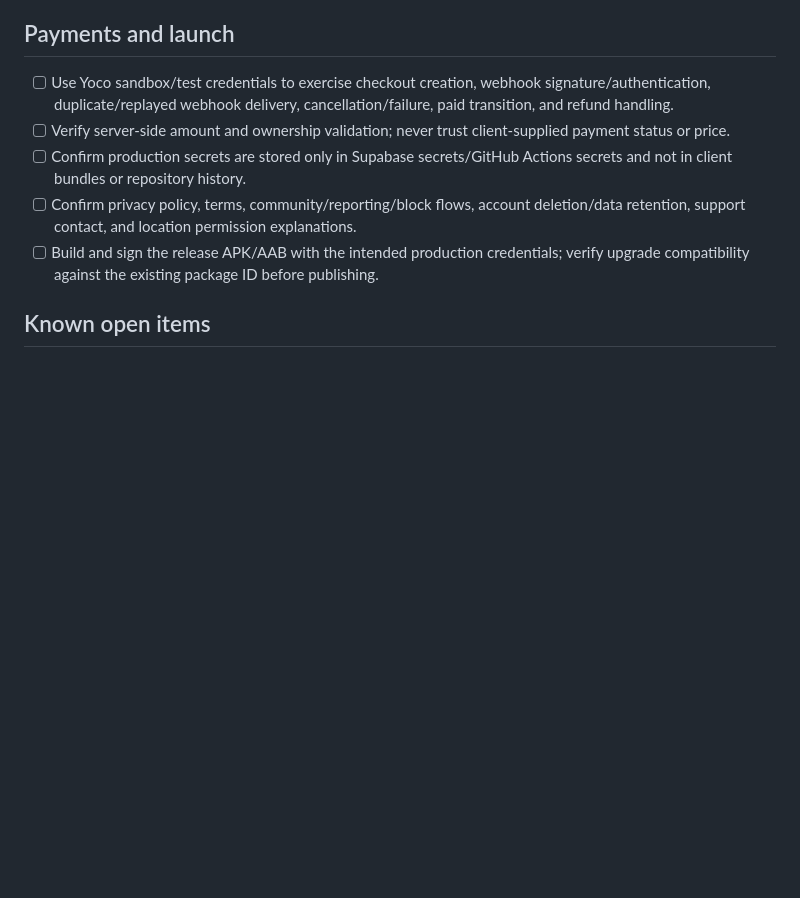
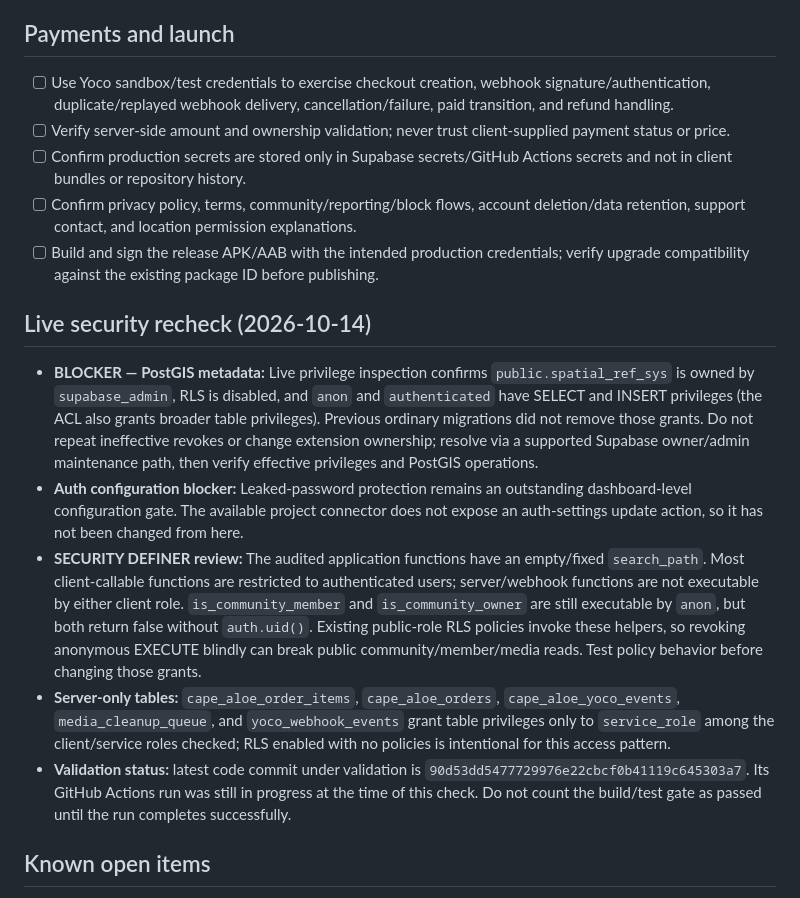
Before and after one commit to WadeeMeenie/lekka, a Markdown page: docs/RELEASE_READINESS.md, the part around the change. GitHub-like rendering; blank space fills up the shorter version.

Commit message:
docs: record live production security recheck

```diff
--- a/docs/RELEASE_READINESS.md
+++ b/docs/RELEASE_READINESS.md
@@ -37,6 +37,14 @@ This checklist is the release gate for the current production-hardening candidat
 - [ ] Confirm privacy policy, terms, community/reporting/block flows, account deletion/data retention, support contact, and location permission explanations.
 - [ ] Build and sign the release APK/AAB with the intended production credentials; verify upgrade compatibility against the existing package ID before publishing.
 
+## Live security recheck (2026-10-14)
+
+- **BLOCKER — PostGIS metadata:** Live privilege inspection confirms `public.spatial_ref_sys` is owned by `supabase_admin`, RLS is disabled, and `anon` and `authenticated` have SELECT and INSERT privileges (the ACL also grants broader table privileges). Previous ordinary migrations did not remove those grants. Do not repeat ineffective revokes or change extension ownership; resolve via a supported Supabase owner/admin maintenance path, then verify effective privileges and PostGIS operations.
+- **Auth configuration blocker:** Leaked-password protection remains an outstanding dashboard-level configuration gate. The available project connector does not expose an auth-settings update action, so it has not been changed from here.
+- **SECURITY DEFINER review:** The audited application functions have an empty/fixed `search_path`. Most client-callable functions are restricted to authenticated users; server/webhook functions are not executable by either client role. `is_community_member` and `is_community_owner` are still executable by `anon`, but both return false without `auth.uid()`. Existing public-role RLS policies invoke these helpers, so revoking anonymous EXECUTE blindly can break public community/member/media reads. Test policy behavior before changing those grants.
+- **Server-only tables:** `cape_aloe_order_items`, `cape_aloe_orders`, `cape_aloe_yoco_events`, `media_cleanup_queue`, and `yoco_webhook_events` grant table privileges only to `service_role` among the client/service roles checked; RLS enabled with no policies is intentional for this access pattern.
+- **Validation status:** latest code commit under validation is `90d53dd5477729976e22cbcf0b41119c645303a7`. Its GitHub Actions run was still in progress at the time of this check. Do not count the build/test gate as passed until the run completes successfully.
+
 ## Known open items
 
 - Reaction/save/follow/block now use transaction-serialized RPCs; verify them with concurrent and retry tests before high-traffic launch.
```
